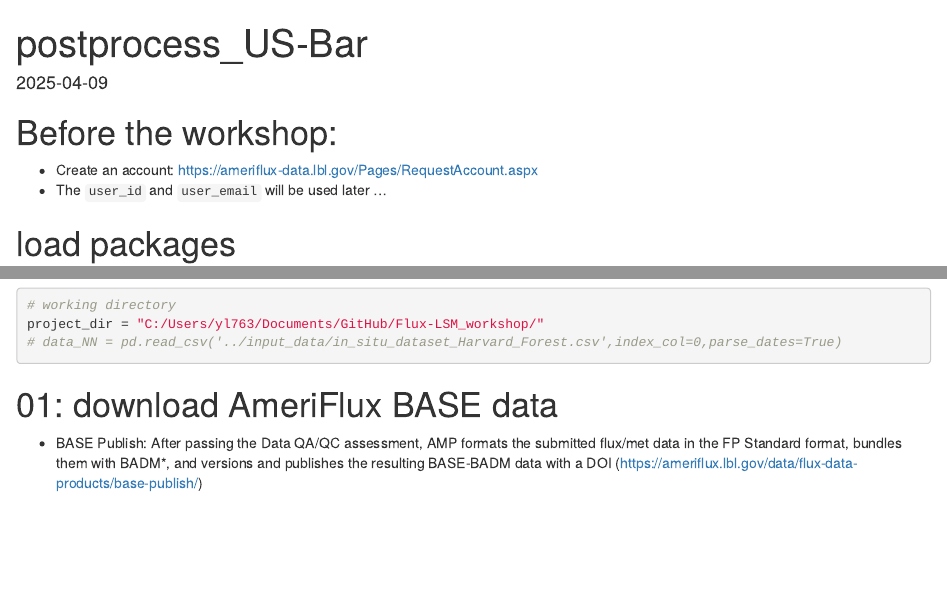
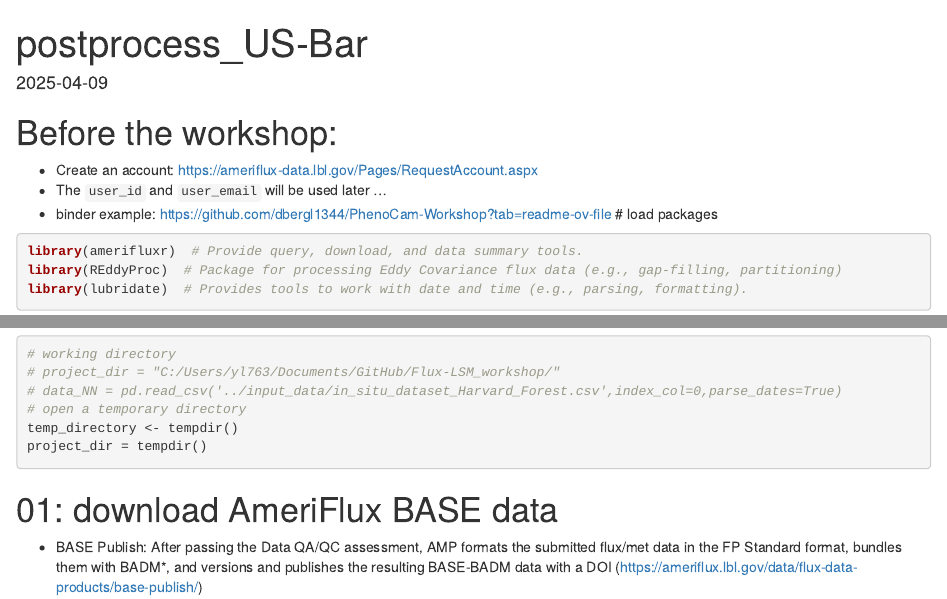
Before and after one commit to WJ714/Bridginggap-flux, an R Markdown document (flux_postprocessing.Rmd): the page in a window 1100 px wide, from its top, and a second part further down, joined at a grey line. Rendered offline with R 4.5, knitr and Pandoc, with nearby package versions; some code elsewhere in the file could not run offline.

Commit message:
update
update

````diff
--- a/flux_postprocessing.Rmd
+++ b/flux_postprocessing.Rmd
@@ -17,7 +17,7 @@ rm(list = ls())
 -   Create an account:
     <https://ameriflux-data.lbl.gov/Pages/RequestAccount.aspx>
 -   The `user_id` and `user_email` will be used later ...
-
+- binder example: https://github.com/dbergl1344/PhenoCam-Workshop?tab=readme-ov-file
 # load packages
 
 ```{r}
@@ -38,8 +38,11 @@ after we make the repo public??? I have not tested it yet.
 
 ```{r}
 # working directory
-project_dir = "C:/Users/yl763/Documents/GitHub/Flux-LSM_workshop/"
+# project_dir = "C:/Users/yl763/Documents/GitHub/Flux-LSM_workshop/"
 # data_NN = pd.read_csv('../input_data/in_situ_dataset_Harvard_Forest.csv',index_col=0,parse_dates=True)
+# open a temporary directory
+temp_directory <- tempdir()
+project_dir = tempdir()
 ```
 
 # 01: download AmeriFlux BASE data
````
Also changed, not shown: install.r (+2 -6 lines), test.r (added, +6 -0 lines), flux_postprocessing.Rmd (1 more changed lines).
